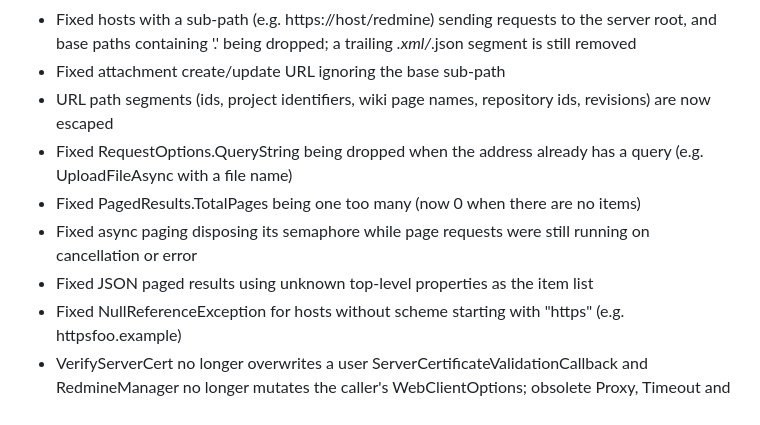
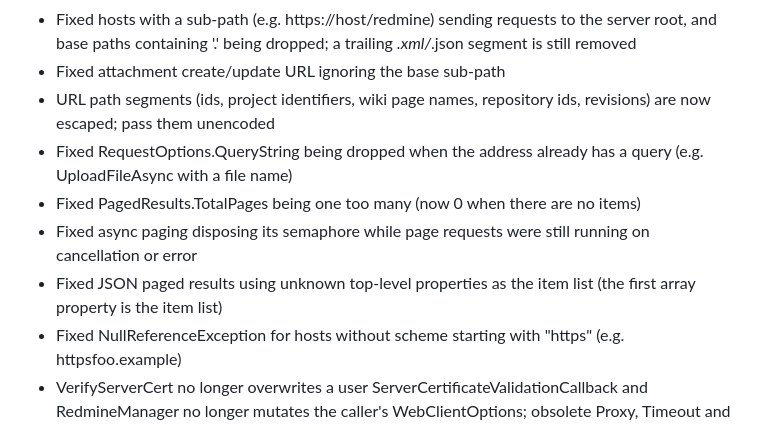
Before and after one commit to zapadi/redmine-net-api, a Markdown page: CHANGELOG.md, the part around the change. Rendered like a GitHub page.

Commit message:
docs(changelog): clarify path escaping and json paged items

```diff
--- a/CHANGELOG.md
+++ b/CHANGELOG.md
@@ -51,11 +51,11 @@
 *	Fixed Get/GetAsync losing items when the page size or limit is above the server maximum (100); offsets now advance by the items returned and a limit above 100 returns up to limit items
 *	Fixed hosts with a sub-path (e.g. https://host/redmine) sending requests to the server root, and base paths containing '.' being dropped; a trailing *.xml/*.json segment is still removed
 *	Fixed attachment create/update URL ignoring the base sub-path
-*	URL path segments (ids, project identifiers, wiki page names, repository ids, revisions) are now escaped
+*	URL path segments (ids, project identifiers, wiki page names, repository ids, revisions) are now escaped; pass them unencoded
 *	Fixed RequestOptions.QueryString being dropped when the address already has a query (e.g. UploadFileAsync with a file name)
 *	Fixed PagedResults.TotalPages being one too many (now 0 when there are no items)
 *	Fixed async paging disposing its semaphore while page requests were still running on cancellation or error
-*	Fixed JSON paged results using unknown top-level properties as the item list
+*	Fixed JSON paged results using unknown top-level properties as the item list (the first array property is the item list)
 *	Fixed NullReferenceException for hosts without scheme starting with "https" (e.g. httpsfoo.example)
 *	VerifyServerCert no longer overwrites a user ServerCertificateValidationCallback and RedmineManager no longer mutates the caller's WebClientOptions; obsolete Proxy, Timeout and SecurityProtocolType are set for any IRedmineWebClientOptions
 
```
